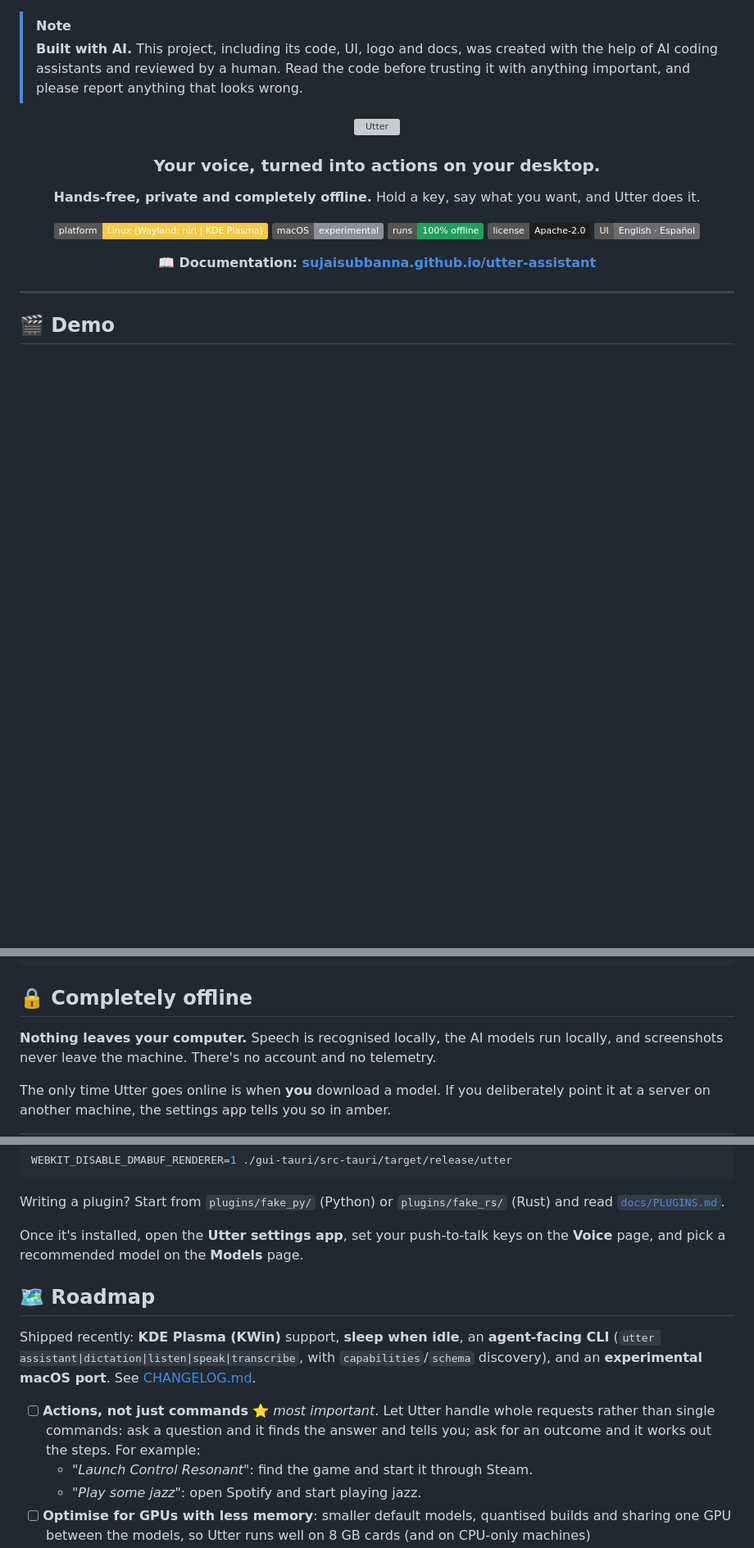
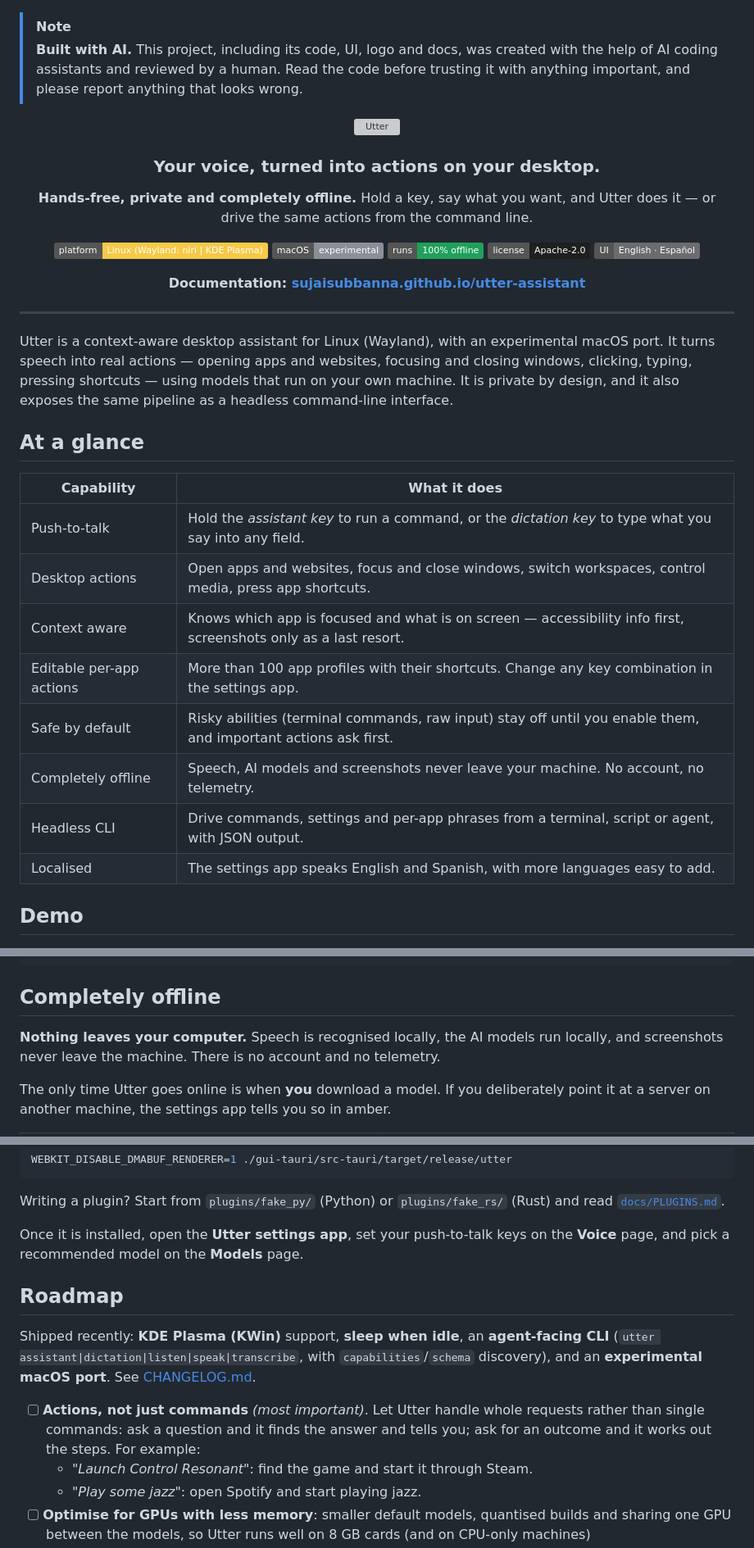
Before and after one commit to sujaisubbanna/utter-assistant, a Markdown page: README.md, 3 parts joined by grey strips. Shown at 82% size. GitHub-like rendering; badges without logos; blank space fills up the shorter version; grey boxes are pictures that could not be loaded.

````diff
--- a/README.md
+++ b/README.md
@@ -10,7 +10,7 @@
 
 ### Your voice, turned into actions on your desktop.
 
-**Hands-free, private and completely offline.** Hold a key, say what you want, and Utter does it.
+**Hands-free, private and completely offline.** Hold a key, say what you want, and Utter does it — or drive the same actions from the command line.
 
 ![Platform: Linux](https://img.shields.io/badge/platform-Linux%20(Wayland%3A%20niri%20%7C%20KDE%20Plasma)-f7c948)
 ![macOS: experimental](https://img.shields.io/badge/macOS-experimental-8a8f98)
@@ -18,13 +18,28 @@
 ![License: Apache-2.0](https://img.shields.io/badge/license-Apache--2.0-1f1f1f)
 ![Languages: English · Español](https://img.shields.io/badge/UI-English%20·%20Español-6b6b70)
 
-**📖 Documentation: [sujaisubbanna.github.io/utter-assistant](https://sujaisubbanna.github.io/utter-assistant/)**
+**Documentation: [sujaisubbanna.github.io/utter-assistant](https://sujaisubbanna.github.io/utter-assistant/)**
 
 </div>
 
 ---
 
-## 🎬 Demo
+Utter is a context-aware desktop assistant for Linux (Wayland), with an experimental macOS port. It turns speech into real actions — opening apps and websites, focusing and closing windows, clicking, typing, pressing shortcuts — using models that run on your own machine. It is private by design, and it also exposes the same pipeline as a headless command-line interface.
+
+## At a glance
+
+| Capability | What it does |
+|---|---|
+| Push-to-talk | Hold the *assistant key* to run a command, or the *dictation key* to type what you say into any field. |
+| Desktop actions | Open apps and websites, focus and close windows, switch workspaces, control media, press app shortcuts. |
+| Context aware | Knows which app is focused and what is on screen — accessibility info first, screenshots only as a last resort. |
+| Editable per-app actions | More than 100 app profiles with their shortcuts. Change any key combination in the settings app. |
+| Safe by default | Risky abilities (terminal commands, raw input) stay off until you enable them, and important actions ask first. |
+| Completely offline | Speech, AI models and screenshots never leave your machine. No account, no telemetry. |
+| Headless CLI | Drive commands, settings and per-app phrases from a terminal, script or agent, with JSON output. |
+| Localised | The settings app speaks English and Spanish, with more languages easy to add. |
+
+## Demo
 
 <div align="center">
   <a href="https://sujaisubbanna.github.io/utter-assistant/demo/"><img src="docs/media/utter-demo-poster.png" alt="Watch the Utter demo: opening YouTube, searching by dictation and playing a video, hands-free" width="820"></a>
@@ -84,9 +145,9 @@ on_idle = true                                 # sleep by itself when unused…
 idle_minutes = 15                              # …after this long
 ```
 
-## 🔒 Completely offline
+## Completely offline
 
-**Nothing leaves your computer.** Speech is recognised locally, the AI models run locally, and screenshots never leave the machine. There's no account and no telemetry.
+**Nothing leaves your computer.** Speech is recognised locally, the AI models run locally, and screenshots never leave the machine. There is no account and no telemetry.
 
 The only time Utter goes online is when **you** download a model. If you deliberately point it at a server on another machine, the settings app tells you so in amber.
 
@@ -224,16 +273,16 @@ WEBKIT_DISABLE_DMABUF_RENDERER=1 ./gui-tauri/src-tauri/target/release/utter
 Writing a plugin? Start from `plugins/fake_py/` (Python) or `plugins/fake_rs/` (Rust) and read
 [`docs/PLUGINS.md`](docs/PLUGINS.md).
 
-Once it's installed, open the **Utter settings app**, set your push-to-talk keys on the **Voice**
+Once it is installed, open the **Utter settings app**, set your push-to-talk keys on the **Voice**
 page, and pick a recommended model on the **Models** page.
 
-## 🗺️ Roadmap
+## Roadmap
 
 Shipped recently: **KDE Plasma (KWin)** support, **sleep when idle**, an **agent-facing CLI**
 (`utter assistant|dictation|listen|speak|transcribe`, with `capabilities`/`schema` discovery), and
 an **experimental macOS port**. See [CHANGELOG.md](CHANGELOG.md).
 
-- [ ] **Actions, not just commands** ⭐ *most important*. Let Utter handle whole requests rather than single commands: ask a question and it finds the answer and tells you; ask for an outcome and it works out the steps. For example:
+- [ ] **Actions, not just commands** *(most important)*. Let Utter handle whole requests rather than single commands: ask a question and it finds the answer and tells you; ask for an outcome and it works out the steps. For example:
   - *"Launch Control Resonant"*: find the game and start it through Steam.
   - *"Play some jazz"*: open Spotify and start playing jazz.
 - [ ] **Optimise for GPUs with less memory**: smaller default models, quantised builds and sharing one GPU between the models, so Utter runs well on 8 GB cards (and on CPU-only machines)
````
Also changed, not shown: other parts of README.md (+65 -31 lines), docs/CLI.md (+3 -1 lines).
